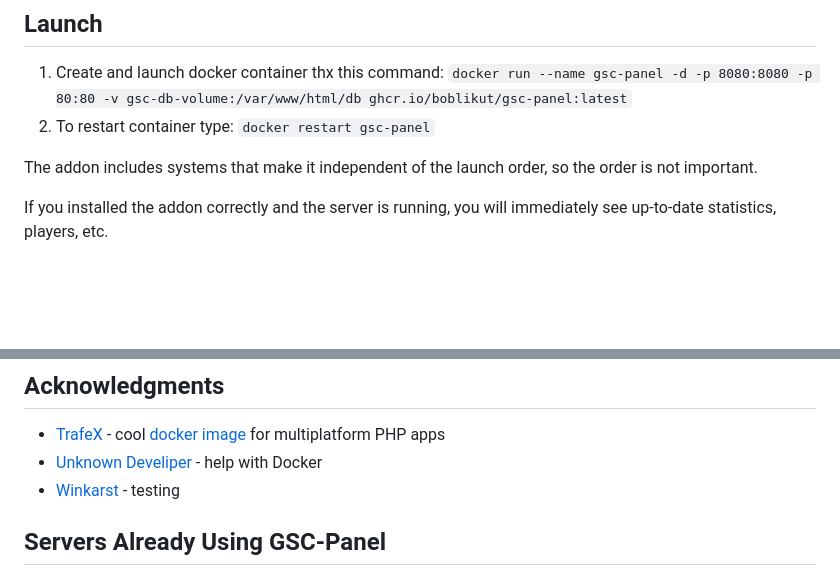
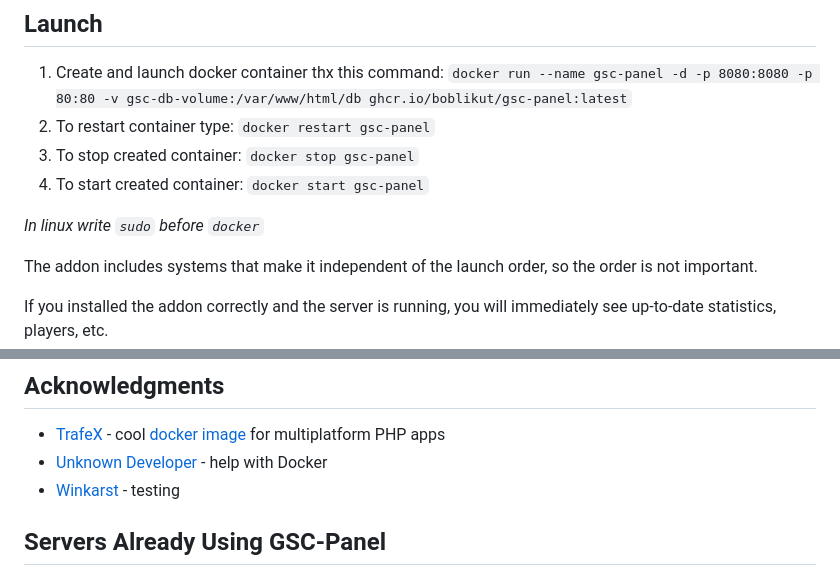
Before and after one commit to boblikut/GSC-Panel, a Markdown page: README.md, 2 parts joined by grey strips. GitHub-like rendering; blank space fills up the shorter version.

```diff
--- a/README.md
+++ b/README.md
@@ -31,6 +31,10 @@ Working directly with players, changing maps, gamemodes, etc., is generally elem
 ## Launch
 1. Create and launch docker container thx this command: `docker run --name gsc-panel -d -p 8080:8080 -p 80:80 -v gsc-db-volume:/var/www/html/db ghcr.io/boblikut/gsc-panel:latest`
 2. To restart container type: `docker restart gsc-panel`
+3. To stop created container: `docker stop gsc-panel`
+4. To start created container: `docker start gsc-panel`
+
+*In linux write `sudo` before `docker`*
 
 The addon includes systems that make it independent of the launch order, so the order is not important.
 
@@ -55,7 +59,7 @@ Just so you know, I'm all for using the project and you can use it absolutely fr
 ## Acknowledgments
 
 * [TrafeX](https://github.com/TrafeX) - cool [docker image](https://github.com/TrafeX/docker-php-nginx) for multiplatform PHP apps
-* [Unknown Develiper](https://github.com/unknown-gd) - help with Docker
+* [Unknown Developer](https://github.com/unknown-gd) - help with Docker
 * [Winkarst](https://github.com/Winkarst-cpu) - testing
 
 ## Servers Already Using GSC-Panel
```
